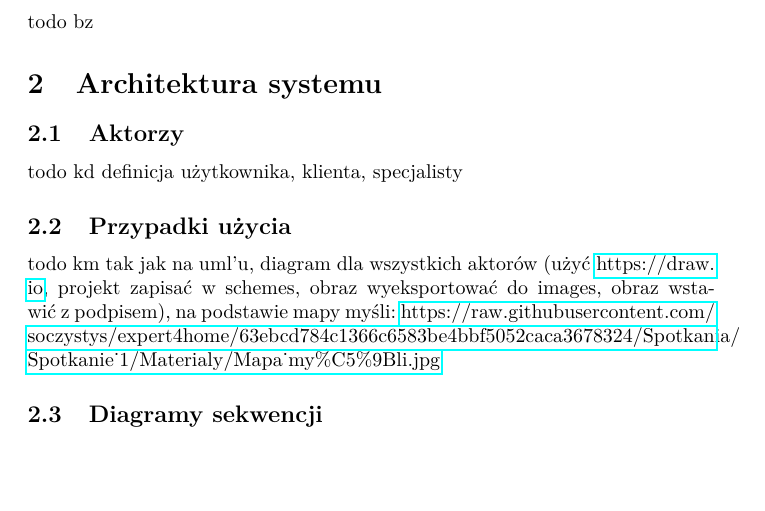
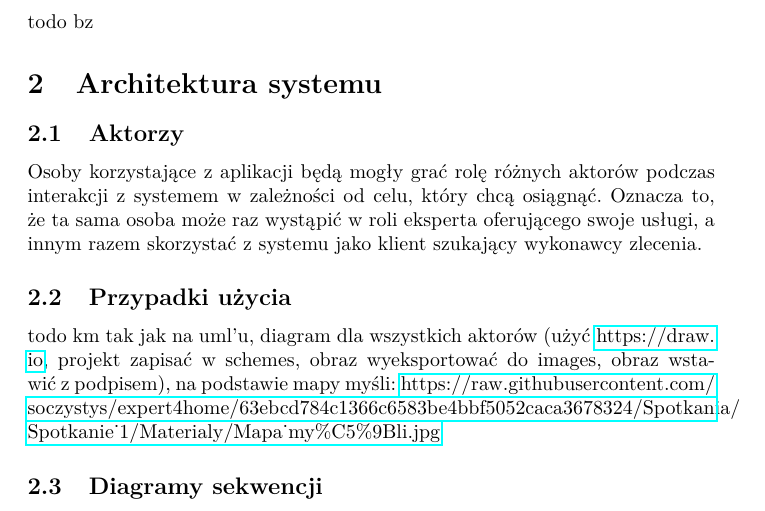
Before and after one commit to soczystys/expert4home, a LaTeX document (docs/specification_document.tex): part of page 2 of 4, cut so that both start at the same text, the shorter picture padded with empty space. Compiled offline with pdfLaTeX.

Commit message:
Project actors introduction

```diff
--- a/docs/specification_document.tex
+++ b/docs/specification_document.tex
@@ -43,7 +43,9 @@ K. Malinowski, P. Piętka, B.Zdrojewski}
 	\section{Architektura systemu}
 
   \subsection{Aktorzy}
-	todo kd definicja użytkownika, klienta, specjalisty
+	% todo kd definicja użytkownika, klienta, specjalisty
+	Osoby korzystające z aplikacji będą mogły grać rolę różnych aktorów podczas interakcji z systemem w zależności od celu, który chcą osiągnąć.
+	Oznacza to, że ta sama osoba może raz wystąpić w roli eksperta oferującego swoje usługi, a innym razem skorzystać z systemu jako klient szukający wykonawcy zlecenia.
 
   \subsection{Przypadki użycia}
   todo km tak jak na uml'u, diagram dla wszystkich aktorów (użyć \url{https://draw.io}, projekt zapisać w schemes, obraz wyeksportować do images, obraz wstawić z podpisem), na podstawie mapy myśli: \url{https://raw.githubusercontent.com/soczystys/expert4home/63ebcd784c1366c6583be4bbf5052caca3678324/Spotkania/Spotkanie_1/Materialy/Mapa_my\%C5\%9Bli.jpg}
```
